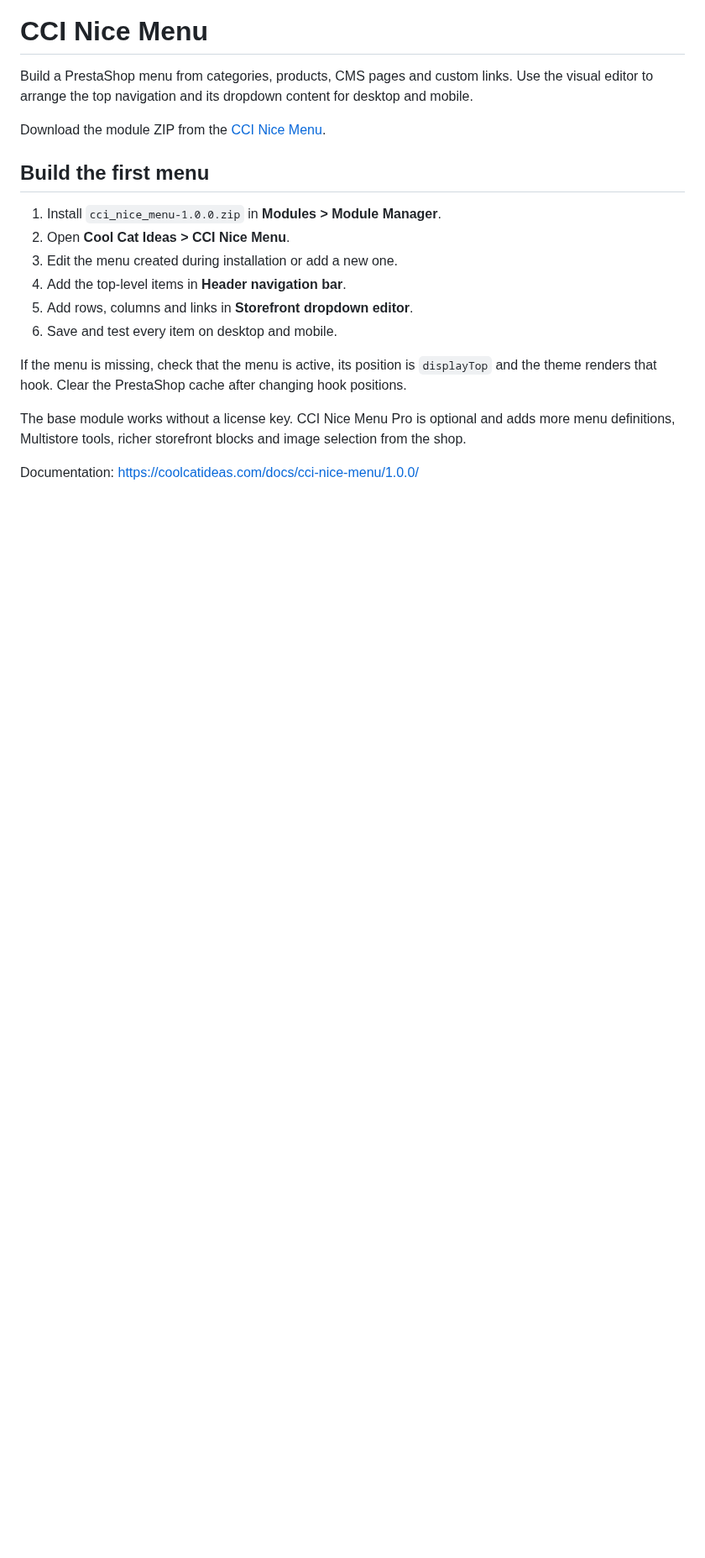
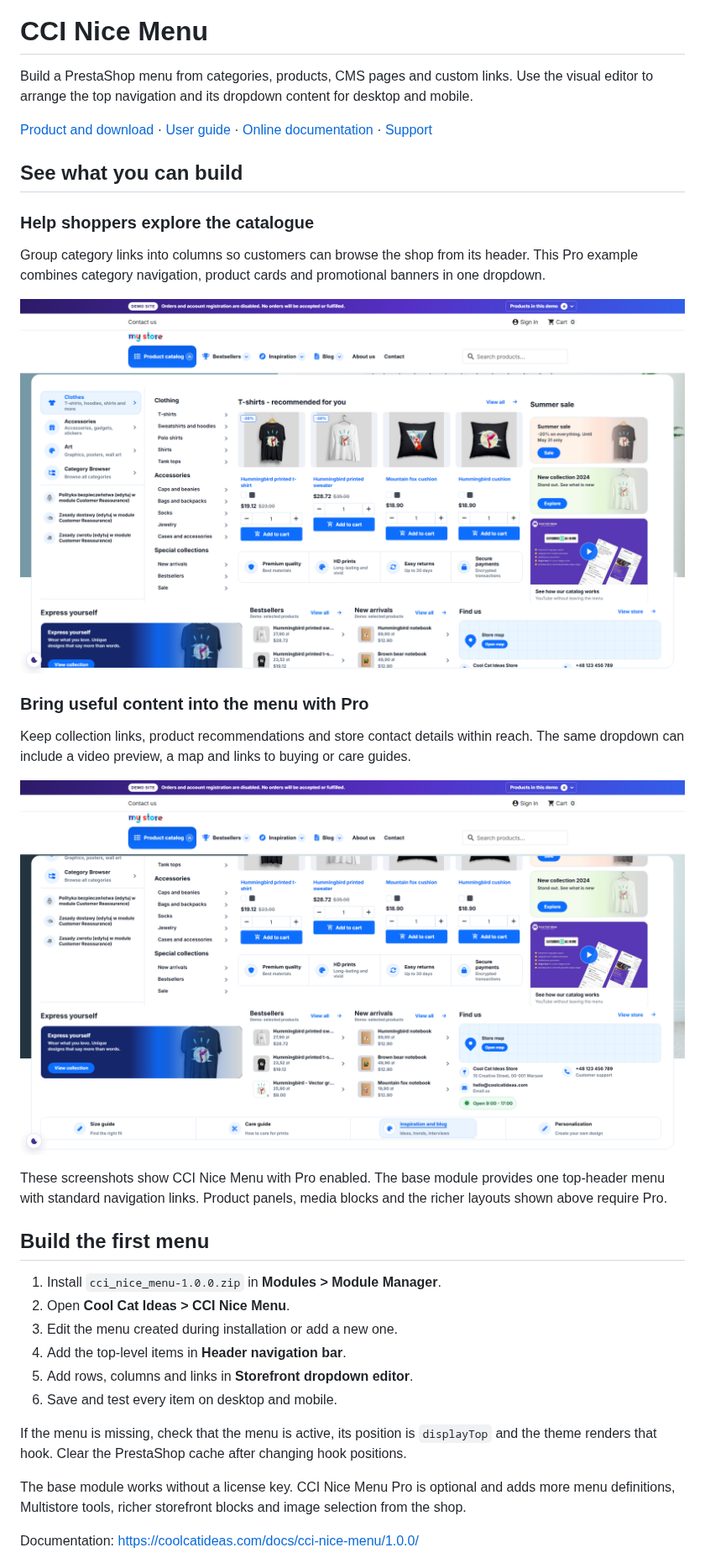
Before and after one commit to cool-cat-ideas/cci-nice-menu, a Markdown page: README.md, the part around one of its changes. Shown at 84% size. Rendered like a GitHub page; pictures changed too: docs/screenshots/cci-nice-menu-storefront-content.png (added), docs/screenshots/cci-nice-menu-storefront.png (added); blank space fills up the shorter version.

Commit message:
Add logo and screenshots to Nice Menu README

```diff
--- a/README.md
+++ b/README.md
@@ -2,7 +6,23 @@
 
 Build a PrestaShop menu from categories, products, CMS pages and custom links. Use the visual editor to arrange the top navigation and its dropdown content for desktop and mobile.
 
-Download the module ZIP from the [CCI Nice Menu](https://coolcatideas.com/products/cci-nice-menu/).
+[Product and download](https://coolcatideas.com/products/cci-nice-menu/) · [User guide](docs/USER_GUIDE.md) · [Online documentation](https://coolcatideas.com/docs/cci-nice-menu/1.0.0/) · [Support](#support)
+
+## See what you can build
+
+### Help shoppers explore the catalogue
+
+Group category links into columns so customers can browse the shop from its header. This Pro example combines category navigation, product cards and promotional banners in one dropdown.
+
+![CCI Nice Menu Pro storefront dropdown with category columns, product cards and promotional banners](docs/screenshots/cci-nice-menu-storefront.png)
+
+### Bring useful content into the menu with Pro
+
+Keep collection links, product recommendations and store contact details within reach. The same dropdown can include a video preview, a map and links to buying or care guides.
+
+![CCI Nice Menu Pro dropdown showing a collection banner, product lists, video preview, store map and guide links](docs/screenshots/cci-nice-menu-storefront-content.png)
+
+These screenshots show CCI Nice Menu with Pro enabled. The base module provides one top-header menu with standard navigation links. Product panels, media blocks and the richer layouts shown above require Pro.
 
 ## Build the first menu
 
```
Also changed, not shown: other parts of README.md (+4 -0 lines).
